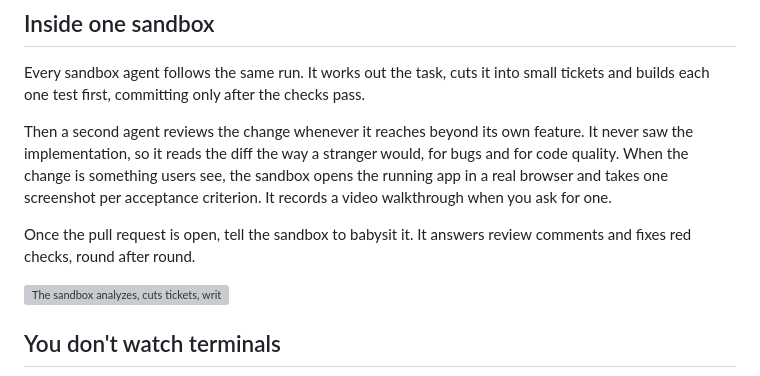
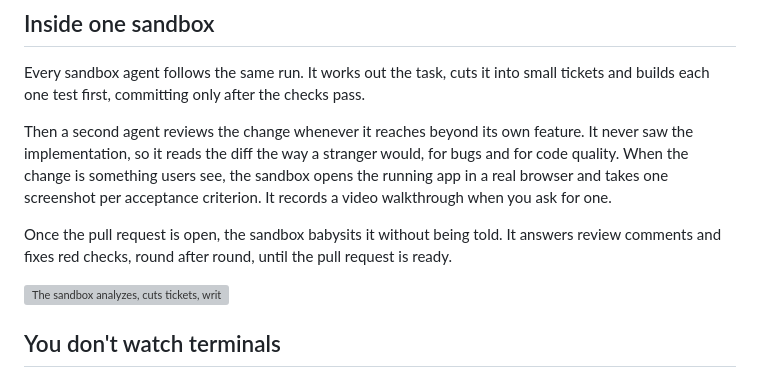
Before and after one commit to jaqubowsky/fleet, a Markdown page: README.md, the part around the change. Rendered like a GitHub page; grey boxes are pictures that could not be loaded.

Commit message:
docs: the sandbox babysits its pull request without being told

```diff
--- a/README.md
+++ b/README.md
@@ -80,7 +80,7 @@ Every sandbox agent follows the same run. It works out the task, cuts it into sm
 
 Then a second agent reviews the change whenever it reaches beyond its own feature. It never saw the implementation, so it reads the diff the way a stranger would, for bugs and for code quality. When the change is something users see, the sandbox opens the running app in a real browser and takes one screenshot per acceptance criterion. It records a video walkthrough when you ask for one.
 
-Once the pull request is open, tell the sandbox to babysit it. It answers review comments and fixes red checks, round after round.
+Once the pull request is open, the sandbox babysits it without being told. It answers review comments and fixes red checks, round after round, until the pull request is ready.
 
 <picture>
   <source media="(prefers-color-scheme: dark)" srcset="docs/sandbox-to-host-dark.svg">
```
Also changed, not shown: docs/adr/016-babysit-after-pull-request.md (added, +21 -0 lines).
